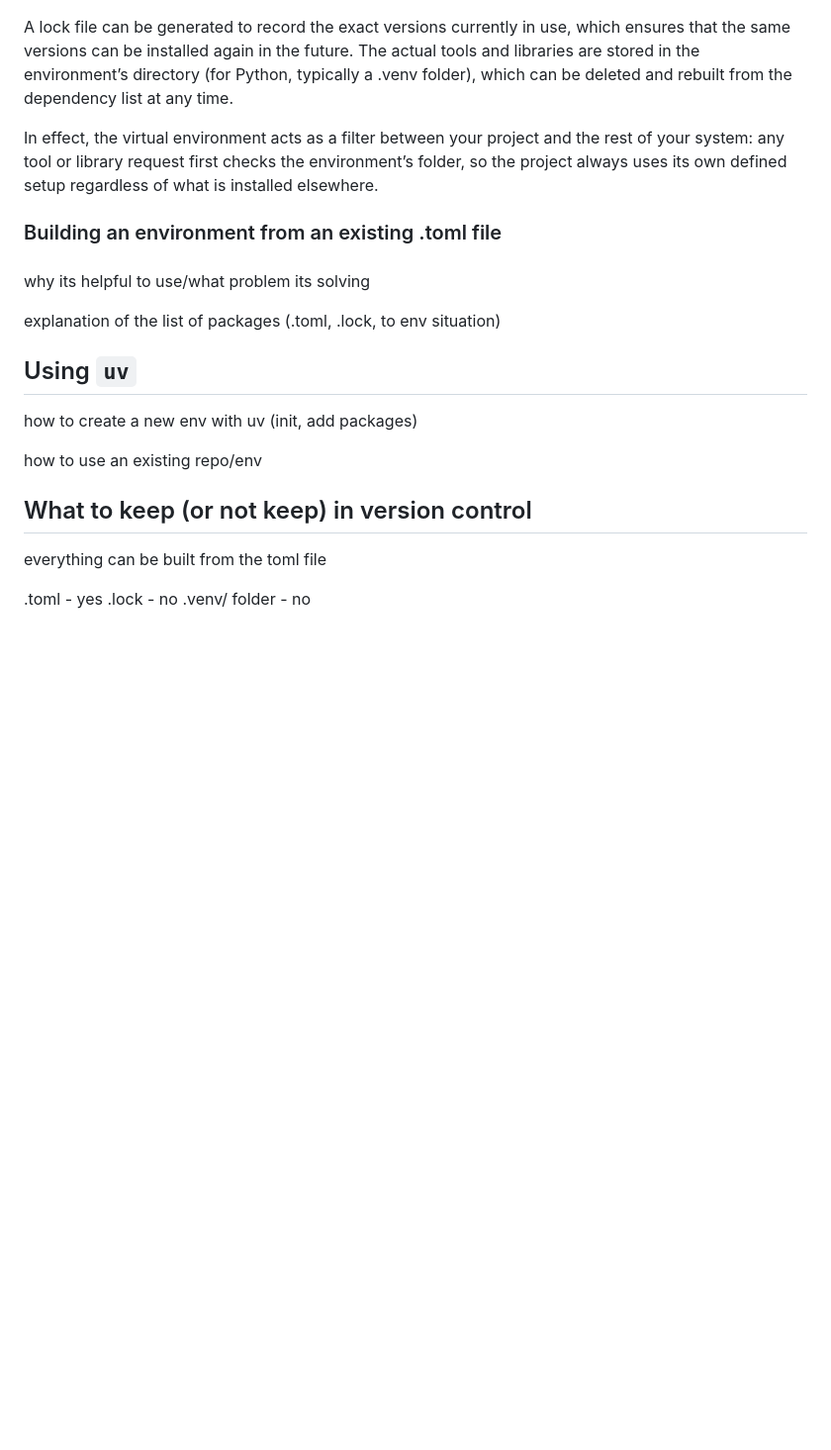
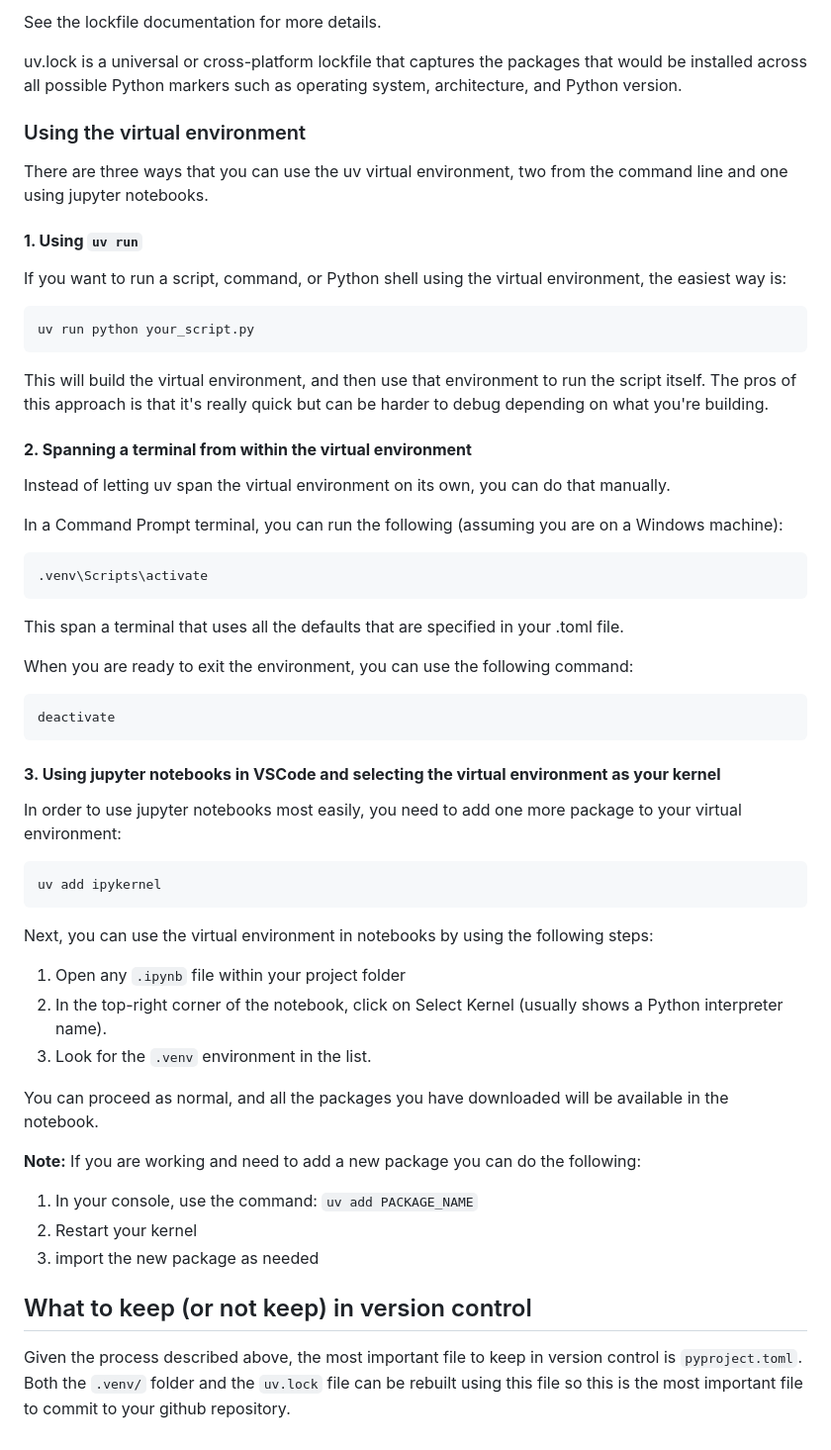
Before and after one commit to nycdepartmentoffinance/onboarding, a Markdown page: virtual_environment_python.md, the part around one of its changes. Shown at 99% size. GitHub-like rendering; blank space fills up the shorter version.

````diff
--- a/virtual_environment_python.md
+++ b/virtual_environment_python.md
@@ -134,36 +207,62 @@ Let's look at a quick example
 
+See the lockfile documentation for more details.
 
+uv.lock is a universal or cross-platform lockfile that captures the packages that would be installed across all possible Python markers such as operating system, architecture, and Python version.
 
-A lock file can be generated to record the exact versions currently in use, which ensures that the same versions can be installed again in the future. The actual tools and libraries are stored in the environment’s directory (for Python, typically a .venv folder), which can be deleted and rebuilt from the dependency list at any time.
+### Using the virtual environment
 
-In effect, the virtual environment acts as a filter between your project and the rest of your system: any tool or library request first checks the environment’s folder, so the project always uses its own defined setup regardless of what is installed elsewhere.
+There are three ways that you can use the uv virtual environment, two from the command line and one using jupyter notebooks.
 
+#### **1. Using `uv run`**
 
-### Building an environment from an existing .toml file
+If you want to run a script, command, or Python shell using the virtual environment, the easiest way is:
 
+```
+uv run python your_script.py
+```
 
+This will build the virtual environment, and then use that environment to run the script itself. The pros of this approach is that it's really quick but can be harder to debug depending on what you're building.
 
+#### **2. Spanning a terminal from within the virtual environment**
 
-###
+Instead of letting uv span the virtual environment on its own, you can do that manually.
 
+In a Command Prompt terminal, you can run the following (assuming you are on a Windows machine):
 
-why its helpful to use/what problem its solving
+```
+.venv\Scripts\activate
+```
 
+This span a terminal that uses all the defaults that are specified in your .toml file.
 
+When you are ready to exit the environment, you can use the following command:
 
-explanation of the list of packages (.toml, .lock, to env situation)
+```
+deactivate
+```
 
+#### **3. Using jupyter notebooks in VSCode and selecting the virtual environment as your kernel**
 
-## Using `uv`
+In order to use jupyter notebooks most easily, you need to add one more package to your virtual environment:
 
-how to create a new env with uv (init, add packages)
+```
+uv add ipykernel
+```
 
-how to use an existing repo/env
+Next, you can use the virtual environment in notebooks by using the following steps:
+
+1. Open any `.ipynb` file within your project folder
+2. In the top-right corner of the notebook, click on Select Kernel (usually shows a Python interpreter name).
+3. Look for the `.venv` environment in the list.
+
+You can proceed as normal, and all the packages you have downloaded will be available in the notebook.
+
+**Note:** If you are working and need to add a new package you can do the following:
+
+1. In your console, use the command: `uv add PACKAGE_NAME`
+2. Restart your kernel
+3. import the new package as needed
 
 ## What to keep (or not keep) in version control
 
-everything can be built from the toml file
-
-.toml - yes
-.lock - no
-.venv/ folder - no
+Given the process described above, the most important file to keep in version control is `pyproject.toml`. Both the `.venv/` folder and the `uv.lock` file can be rebuilt using this file so this is the most important file to commit to your github repository.
````
Also changed, not shown: other parts of virtual_environment_python.md (+88 -15 lines).
